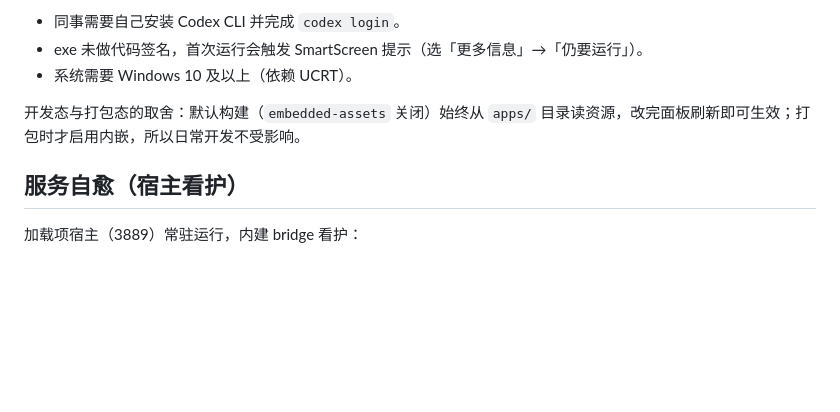
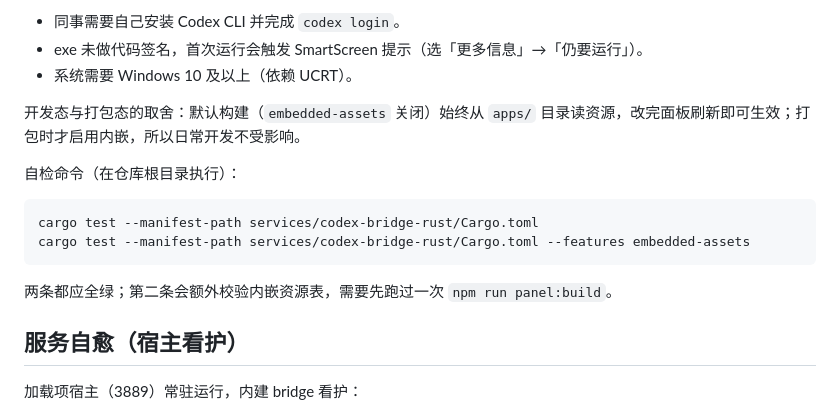
Before and after one commit to Mangteng1994/ChatGPT-for-WPS_Word, a Markdown page: README.md, the part around the change. GitHub-like rendering; blank space fills up the shorter version.

Commit message:
docs: 补充单文件打包的自检命令

````diff
--- a/README.md
+++ b/README.md
@@ -174,6 +174,15 @@ npm run package:exe
 
 开发态与打包态的取舍：默认构建（`embedded-assets` 关闭）始终从 `apps/` 目录读资源，改完面板刷新即可生效；打包时才启用内嵌，所以日常开发不受影响。
 
+自检命令（在仓库根目录执行）：
+
+```text
+cargo test --manifest-path services/codex-bridge-rust/Cargo.toml
+cargo test --manifest-path services/codex-bridge-rust/Cargo.toml --features embedded-assets
+```
+
+两条都应全绿；第二条会额外校验内嵌资源表，需要先跑过一次 `npm run panel:build`。
+
 ## 服务自愈（宿主看护）
 
 加载项宿主（3889）常驻运行，内建 bridge 看护：
````
